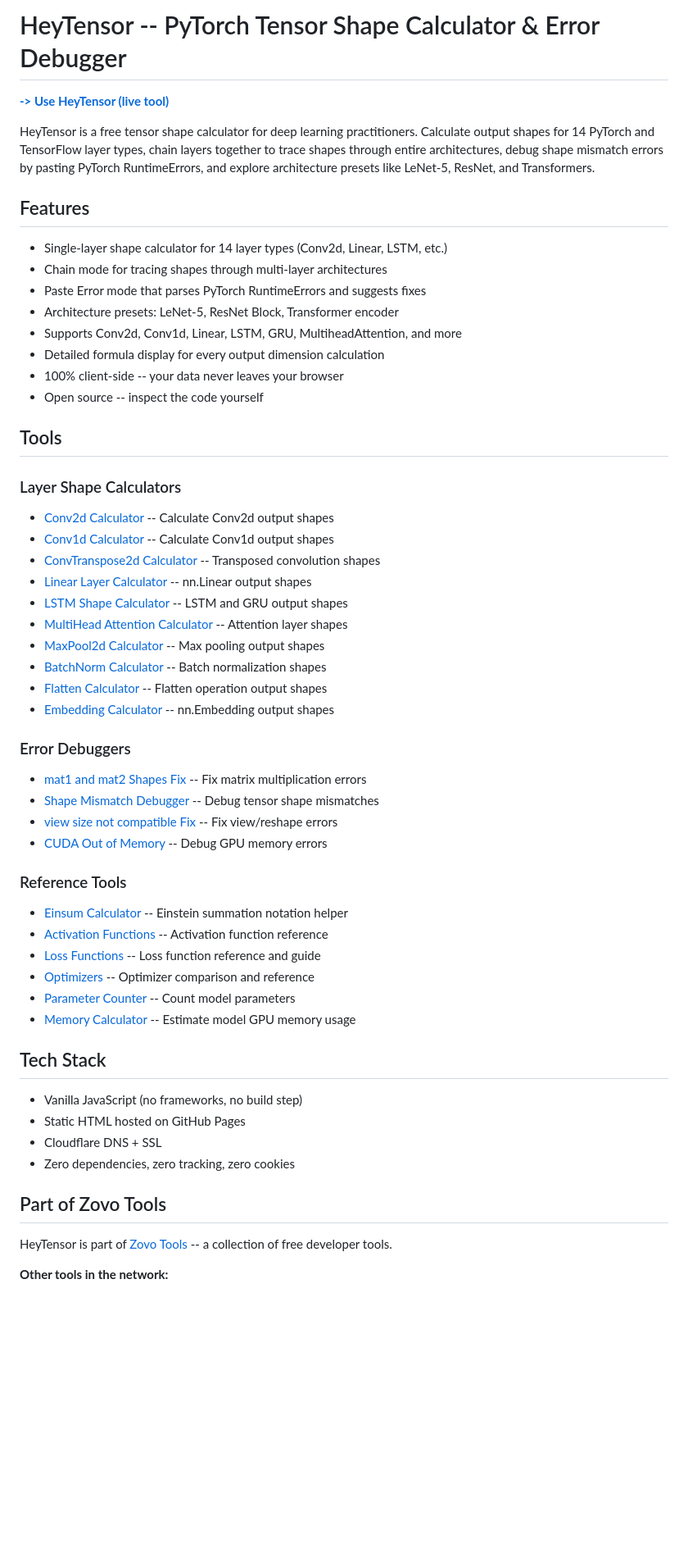
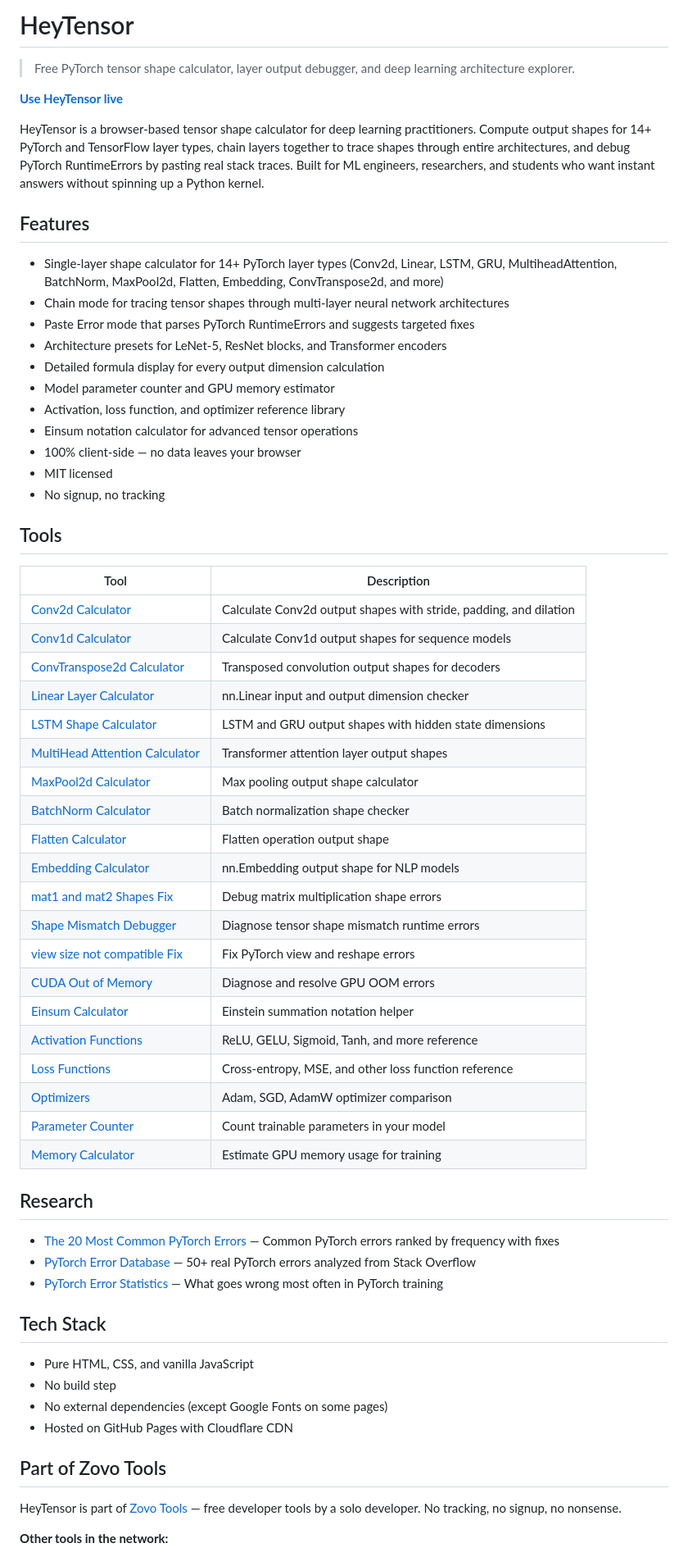
Before and after one commit to theluckystrike/heytensor.com, a Markdown page: README.md, the part around one of its changes. Shown at 82% size. GitHub-like rendering; blank space fills up the shorter version.

Commit message:
V23: comprehensive README with features, tools, research, and network cross-links
Co-Authored-By: Claude Opus 4.6 <noreply@anthropic.com>

```diff
--- a/README.md
+++ b/README.md
@@ -1,57 +1,65 @@
-# HeyTensor -- PyTorch Tensor Shape Calculator & Error Debugger
+# HeyTensor
 
-**[-> Use HeyTensor (live tool)](https://heytensor.com/)**
+> Free PyTorch tensor shape calculator, layer output debugger, and deep learning architecture explorer.
 
-HeyTensor is a free tensor shape calculator for deep learning practitioners. Calculate output shapes for 14 PyTorch and TensorFlow layer types, chain layers together to trace shapes through entire architectures, debug shape mismatch errors by pasting PyTorch RuntimeErrors, and explore architecture presets like LeNet-5, ResNet, and Transformers.
+**[Use HeyTensor live](https://heytensor.com/)**
+
+HeyTensor is a browser-based tensor shape calculator for deep learning practitioners. Compute output shapes for 14+ PyTorch and TensorFlow layer types, chain layers together to trace shapes through entire architectures, and debug PyTorch RuntimeErrors by pasting real stack traces. Built for ML engineers, researchers, and students who want instant answers without spinning up a Python kernel.
 
 ## Features
 
-- Single-layer shape calculator for 14 layer types (Conv2d, Linear, LSTM, etc.)
-- Chain mode for tracing shapes through multi-layer architectures
-- Paste Error mode that parses PyTorch RuntimeErrors and suggests fixes
-- Architecture presets: LeNet-5, ResNet Block, Transformer encoder
-- Supports Conv2d, Conv1d, Linear, LSTM, GRU, MultiheadAttention, and more
+- Single-layer shape calculator for 14+ PyTorch layer types (Conv2d, Linear, LSTM, GRU, MultiheadAttention, BatchNorm, MaxPool2d, Flatten, Embedding, ConvTranspose2d, and more)
+- Chain mode for tracing tensor shapes through multi-layer neural network architectures
+- Paste Error mode that parses PyTorch RuntimeErrors and suggests targeted fixes
+- Architecture presets for LeNet-5, ResNet blocks, and Transformer encoders
 - Detailed formula display for every output dimension calculation
-- 100% client-side -- your data never leaves your browser
-- Open source -- inspect the code yourself
+- Model parameter counter and GPU memory estimator
+- Activation, loss function, and optimizer reference library
+- Einsum notation calculator for advanced tensor operations
+- 100% client-side — no data leaves your browser
+- MIT licensed
+- No signup, no tracking
 
 ## Tools
 
-### Layer Shape Calculators
-- [Conv2d Calculator](https://heytensor.com/tools/conv2d-calculator.html) -- Calculate Conv2d output shapes
-- [Conv1d Calculator](https://heytensor.com/tools/conv1d-calculator.html) -- Calculate Conv1d output shapes
-- [ConvTranspose2d Calculator](https://heytensor.com/tools/convtranspose2d-calculator.html) -- Transposed convolution shapes
-- [Linear Layer Calculator](https://heytensor.com/tools/linear-layer-calculator.html) -- nn.Linear output shapes
-- [LSTM Shape Calculator](https://heytensor.com/tools/lstm-shape-calculator.html) -- LSTM and GRU output shapes
-- [MultiHead Attention Calculator](https://heytensor.com/tools/multihead-attention-calculator.html) -- Attention layer shapes
-- [MaxPool2d Calculator](https://heytensor.com/tools/maxpool2d-calculator.html) -- Max pooling output shapes
-- [BatchNorm Calculator](https://heytensor.com/tools/batchnorm-calculator.html) -- Batch normalization shapes
-- [Flatten Calculator](https://heytensor.com/tools/flatten-calculator.html) -- Flatten operation output shapes
-- [Embedding Calculator](https://heytensor.com/tools/embedding-calculator.html) -- nn.Embedding output shapes
+| Tool | Description |
+|------|-------------|
+| [Conv2d Calculator](https://heytensor.com/tools/conv2d-calculator.html) | Calculate Conv2d output shapes with stride, padding, and dilation |
+| [Conv1d Calculator](https://heytensor.com/tools/conv1d-calculator.html) | Calculate Conv1d output shapes for sequence models |
+| [ConvTranspose2d Calculator](https://heytensor.com/tools/convtranspose2d-calculator.html) | Transposed convolution output shapes for decoders |
+| [Linear Layer Calculator](https://heytensor.com/tools/linear-layer-calculator.html) | nn.Linear input and output dimension checker |
+| [LSTM Shape Calculator](https://heytensor.com/tools/lstm-shape-calculator.html) | LSTM and GRU output shapes with hidden state dimensions |
+| [MultiHead Attention Calculator](https://heytensor.com/tools/multihead-attention-calculator.html) | Transformer attention layer output shapes |
+| [MaxPool2d Calculator](https://heytensor.com/tools/maxpool2d-calculator.html) | Max pooling output shape calculator |
+| [BatchNorm Calculator](https://heytensor.com/tools/batchnorm-calculator.html) | Batch normalization shape checker |
+| [Flatten Calculator](https://heytensor.com/tools/flatten-calculator.html) | Flatten operation output shape |
+| [Embedding Calculator](https://heytensor.com/tools/embedding-calculator.html) | nn.Embedding output shape for NLP models |
+| [mat1 and mat2 Shapes Fix](https://heytensor.com/tools/mat1-mat2-shapes.html) | Debug matrix multiplication shape errors |
+| [Shape Mismatch Debugger](https://heytensor.com/tools/shape-mismatch.html) | Diagnose tensor shape mismatch runtime errors |
+| [view size not compatible Fix](https://heytensor.com/tools/view-size-not-compatible.html) | Fix PyTorch view and reshape errors |
+| [CUDA Out of Memory](https://heytensor.com/tools/cuda-out-of-memory.html) | Diagnose and resolve GPU OOM errors |
+| [Einsum Calculator](https://heytensor.com/tools/einsum-calculator.html) | Einstein summation notation helper |
+| [Activation Functions](https://heytensor.com/tools/activation-functions.html) | ReLU, GELU, Sigmoid, Tanh, and more reference |
+| [Loss Functions](https://heytensor.com/tools/loss-functions.html) | Cross-entropy, MSE, and other loss function reference |
+| [Optimizers](https://heytensor.com/tools/optimizers.html) | Adam, SGD, AdamW optimizer comparison |
+| [Parameter Counter](https://heytensor.com/tools/parameter-counter.html) | Count trainable parameters in your model |
+| [Memory Calculator](https://heytensor.com/tools/memory-calculator.html) | Estimate GPU memory usage for training |
 
-### Error Debuggers
-- [mat1 and mat2 Shapes Fix](https://heytensor.com/tools/mat1-mat2-shapes.html) -- Fix matrix multiplication errors
-- [Shape Mismatch Debugger](https://heytensor.com/tools/shape-mismatch.html) -- Debug tensor shape mismatches
-- [view size not compatible Fix](https://heytensor.com/tools/view-size-not-compatible.html) -- Fix view/reshape errors
-- [CUDA Out of Memory](https://heytensor.com/tools/cuda-out-of-memory.html) -- Debug GPU memory errors
+## Research
 
-### Reference Tools
-- [Einsum Calculator](https://heytensor.com/tools/einsum-calculator.html) -- Einstein summation notation helper
-- [Activation Functions](https://heytensor.com/tools/activation-functions.html) -- Activation function reference
-- [Loss Functions](https://heytensor.com/tools/loss-functions.html) -- Loss function reference and guide
-- [Optimizers](https://heytensor.com/tools/optimizers.html) -- Optimizer comparison and reference
-- [Parameter Counter](https://heytensor.com/tools/parameter-counter.html) -- Count model parameters
-- [Memory Calculator](https://heytensor.com/tools/memory-calculator.html) -- Estimate model GPU memory usage
+- [The 20 Most Common PyTorch Errors](https://heytensor.com/research/most-common-pytorch-errors.html) — Common PyTorch errors ranked by frequency with fixes
+- [PyTorch Error Database](https://heytensor.com/research/pytorch-error-database.html) — 50+ real PyTorch errors analyzed from Stack Overflow
+- [PyTorch Error Statistics](https://heytensor.com/research/pytorch-error-stats.html) — What goes wrong most often in PyTorch training
 
 ## Tech Stack
 
-- Vanilla JavaScript (no frameworks, no build step)
-- Static HTML hosted on GitHub Pages
-- Cloudflare DNS + SSL
-- Zero dependencies, zero tracking, zero cookies
+- Pure HTML, CSS, and vanilla JavaScript
+- No build step
+- No external dependencies (except Google Fonts on some pages)
+- Hosted on GitHub Pages with Cloudflare CDN
 
 ## Part of Zovo Tools
 
-HeyTensor is part of [Zovo Tools](https://zovo.one/tools) -- a collection of free developer tools.
+HeyTensor is part of [Zovo Tools](https://zovo.one/tools) — free developer tools by a solo developer. No tracking, no signup, no nonsense.
 
 **Other tools in the network:**
```
Also changed, not shown: other parts of README.md (+23 -18 lines).
